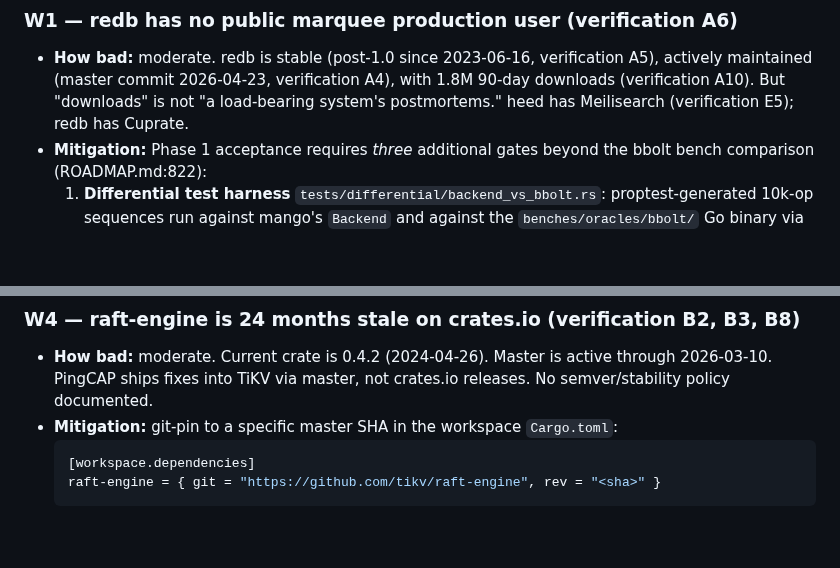
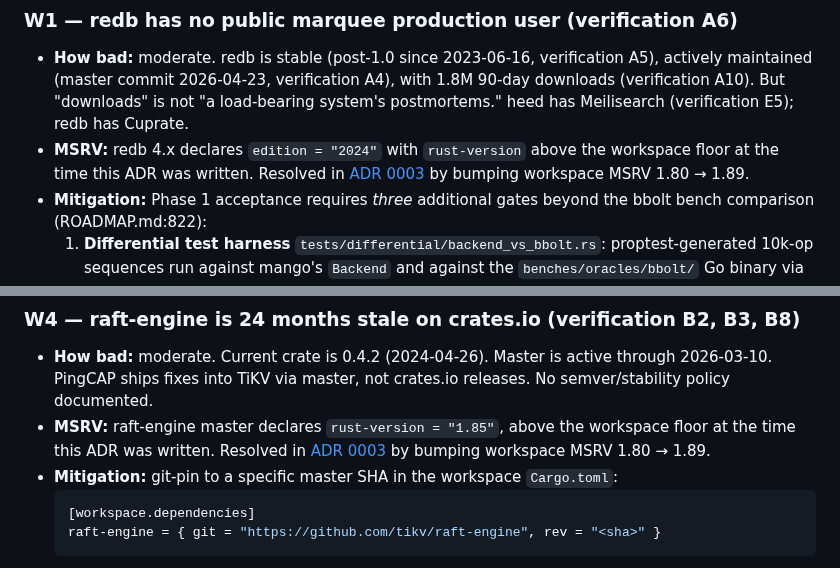
Before and after one commit to humancto/mango, a Markdown page: .planning/adr/0002-storage-engine.md, 2 parts joined by grey strips. Rendered like a GitHub page; blank space fills up the shorter version.

Commit message:
docs(adr): cross-reference ADR 0003 from ADR 0002 §W1 / §W4
ADR 0002 §W1 (redb's lack of marquee production user) and §W4
(raft-engine's crates.io staleness) both carry an MSRV footprint
that was not called out at the time the ADR was written: redb 4.x
declares rust-version above the then-workspace floor, and
raft-engine master declares 1.85. Neither was reconcilable against
workspace MSRV 1.80.

ADR 0003 resolves the MSRV floor in a dedicated decision record.
This commit adds an MSRV bullet to both §W1 and §W4 pointing at
ADR 0003 so a future reader of ADR 0002 sees the forcing context
for the bump and the ADR trail that resolved it — prerequisite for
Phase 1 implementation PRs (PR-1 / PR-2 / PR-3 in
.planning/phase-1-storage-skeleton.plan.md).

````diff
--- a/.planning/adr/0002-storage-engine.md
+++ b/.planning/adr/0002-storage-engine.md
@@ -100,6 +100,7 @@ Every verified wart is engaged explicitly. "This is fine" is not an answer.
 ### W1 — redb has no public marquee production user (verification A6)
 
 - **How bad:** moderate. redb is stable (post-1.0 since 2023-06-16, verification A5), actively maintained (master commit 2026-04-23, verification A4), with 1.8M 90-day downloads (verification A10). But "downloads" is not "a load-bearing system's postmortems." heed has Meilisearch (verification E5); redb has Cuprate.
+- **MSRV:** redb 4.x declares `edition = "2024"` with `rust-version` above the workspace floor at the time this ADR was written. Resolved in [ADR 0003](0003-msrv-bump.md) by bumping workspace MSRV 1.80 → 1.89.
 - **Mitigation:** Phase 1 acceptance requires _three_ additional gates beyond the bbolt bench comparison (ROADMAP.md:822):
   1. **Differential test harness** `tests/differential/backend_vs_bbolt.rs`: proptest-generated 10k-op sequences run against mango's `Backend` and against the `benches/oracles/bbolt/` Go binary via JSON IPC; identical visible state after every commit.
   2. **7-day sustained chaos gate** `tests/chaos/backend_7day.rs`: `benches/workloads/storage.toml` workload under disk-EIO + SIGKILL injection for 7 continuous wall-clock days on the `benches/runner/HARDWARE.md` sig.
@@ -123,6 +124,7 @@ Every verified wart is engaged explicitly. "This is fine" is not an answer.
 ### W4 — raft-engine is 24 months stale on crates.io (verification B2, B3, B8)
 
 - **How bad:** moderate. Current crate is 0.4.2 (2024-04-26). Master is active through 2026-03-10. PingCAP ships fixes into TiKV via master, not crates.io releases. No semver/stability policy documented.
+- **MSRV:** raft-engine master declares `rust-version = "1.85"`, above the workspace floor at the time this ADR was written. Resolved in [ADR 0003](0003-msrv-bump.md) by bumping workspace MSRV 1.80 → 1.89.
 - **Mitigation:** git-pin to a specific master SHA in the workspace `Cargo.toml`:
   ```toml
   [workspace.dependencies]
````
